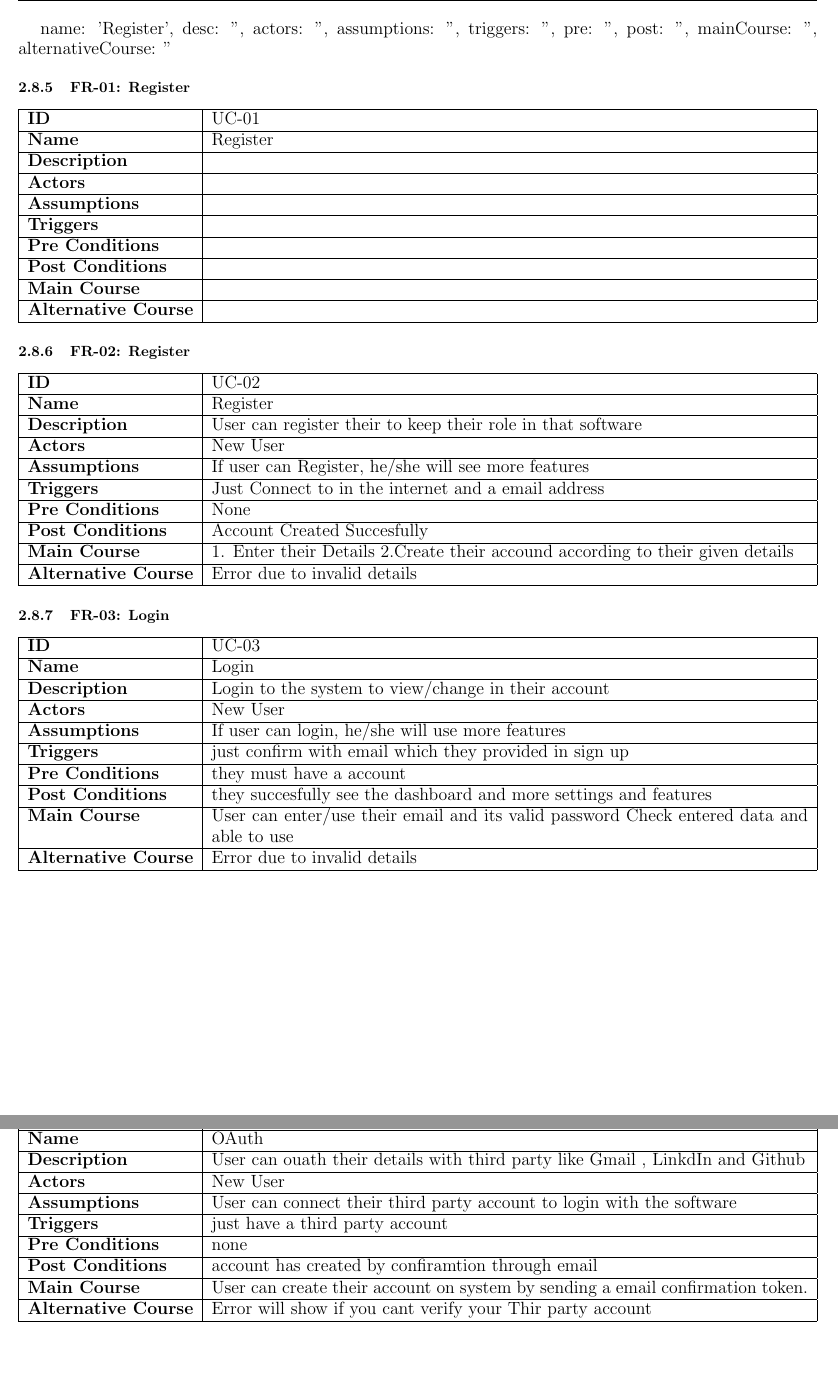
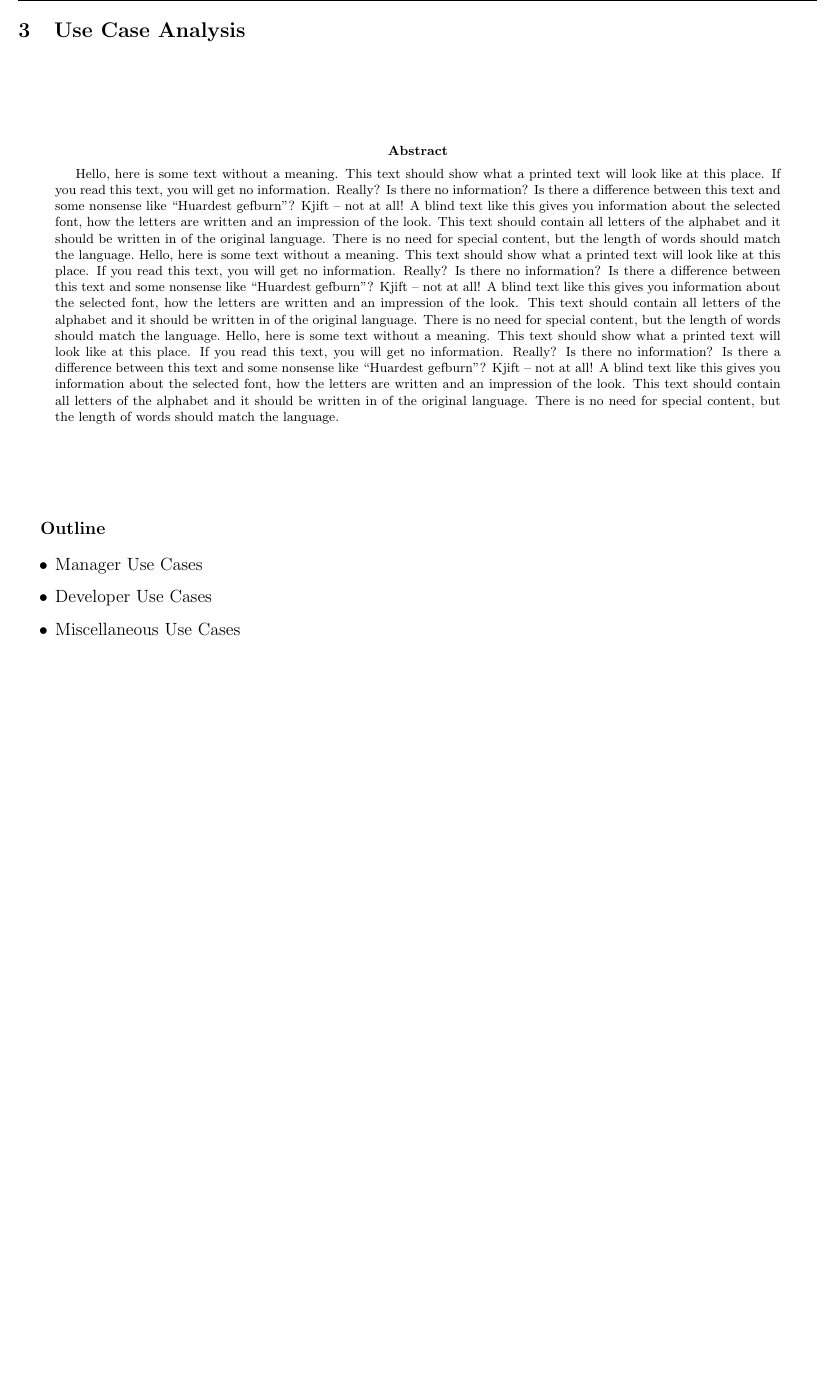
Before and after one commit to usman1100/fyp-documentation, a LaTeX paper (index.tex, which reads sections/use-case-analysis/uca-index.tex): two parts of pages 32 and 33 of 40 before the commit and part of page 32 of 32 after it, the two joined at a grey line, cut at the place of the change, the shorter picture padded with empty space. Compiled offline with pdfLaTeX.

Commit message:
Started Chapter 3, changed gitignore

```diff
--- a/sections/use-case-analysis/uca-index.tex
+++ b/sections/use-case-analysis/uca-index.tex
@@ -1 +1,24 @@
-\input{sections/use-case-analysis/ucs.tex}
+% \input{sections/use-case-analysis/ucs.tex}
+
+\section{Use Case Analysis}
+
+\vspace{20mm}
+
+\begin{abstract}
+	\blindtext[3]
+
+\end{abstract}
+
+
+\vspace{20mm}
+
+\large{\textbf{Outline}}
+
+\begin{center}
+    \begin{itemize}
+        \item Manager Use Cases
+        \item Developer Use Cases
+        \item Miscellaneous Use Cases
+    \end{itemize}
+\end{center}
+\pagebreak
```
Also changed, not shown: 1 other file.
